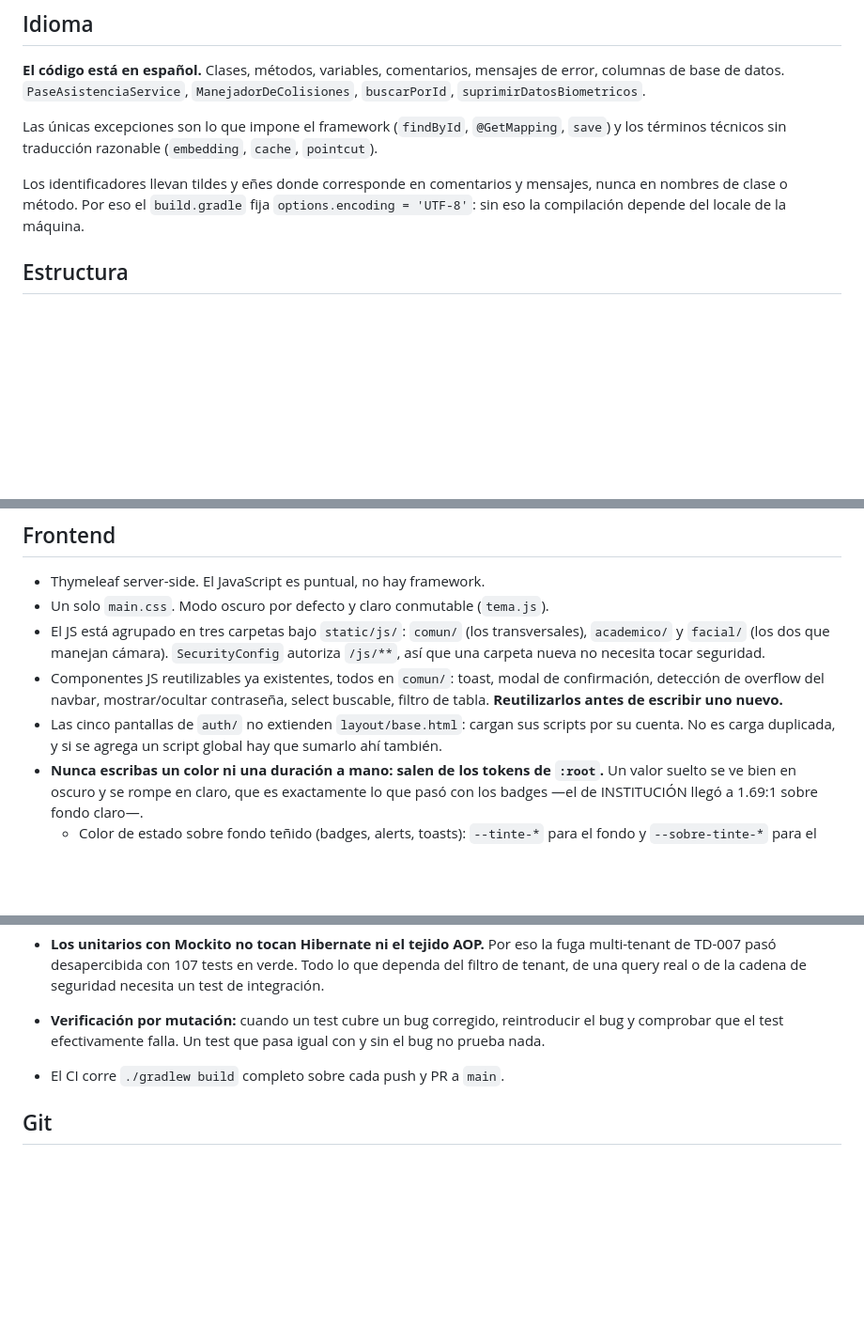
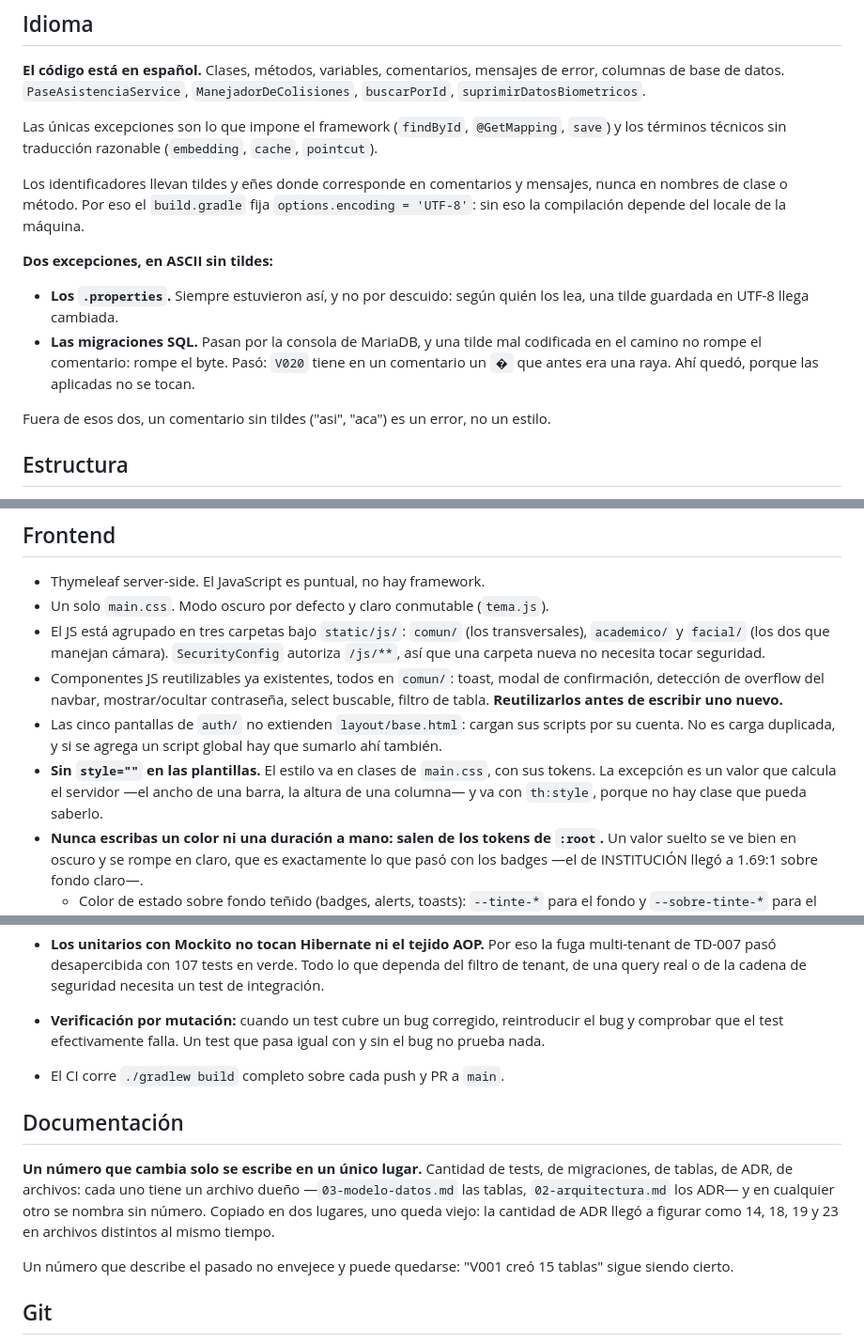
Before and after one commit to fran-q/asistencias-docente, a Markdown page: contexto/04-convenciones.md, 3 parts joined by grey strips. Shown at 94% size. GitHub-like rendering; blank space fills up the shorter version.

```diff
--- a/contexto/04-convenciones.md
+++ b/contexto/04-convenciones.md
@@ -20,6 +20,16 @@ Las únicas excepciones son lo que impone el framework (`findById`, `@GetMapping
 Los identificadores llevan tildes y eñes donde corresponde en comentarios y mensajes,
 nunca en nombres de clase o método. Por eso el `build.gradle` fija
 `options.encoding = 'UTF-8'`: sin eso la compilación depende del locale de la máquina.
+
+**Dos excepciones, en ASCII sin tildes:**
+
+- **Los `.properties`.** Siempre estuvieron así, y no por descuido: según quién los lea, una
+  tilde guardada en UTF-8 llega cambiada.
+- **Las migraciones SQL.** Pasan por la consola de MariaDB, y una tilde mal codificada en el
+  camino no rompe el comentario: rompe el byte. Pasó: `V020` tiene en un comentario un `�`
+  que antes era una raya. Ahí quedó, porque las aplicadas no se tocan.
+
+Fuera de esos dos, un comentario sin tildes ("asi", "aca") es un error, no un estilo.
 
 ## Estructura
 
@@ -190,6 +242,9 @@ En español, plural, minúscula. Las acciones destructivas siempre por `POST`, n
 - Las cinco pantallas de `auth/` no extienden `layout/base.html`: cargan sus scripts por
   su cuenta. No es carga duplicada, y si se agrega un script global hay que sumarlo ahí
   también.
+- **Sin `style=""` en las plantillas.** El estilo va en clases de `main.css`, con sus
+  tokens. La excepción es un valor que calcula el servidor —el ancho de una barra, la
+  altura de una columna— y va con `th:style`, porque no hay clase que pueda saberlo.
 - **Nunca escribas un color ni una duración a mano: salen de los tokens de `:root`.**
   Un valor suelto se ve bien en oscuro y se rompe en claro, que es exactamente lo que
   pasó con los badges —el de INSTITUCIÓN llegó a 1.69:1 sobre fondo claro—.
@@ -263,6 +318,17 @@ En español, plural, minúscula. Las acciones destructivas siempre por `POST`, n
   bug no prueba nada.
 - El CI corre `./gradlew build` completo sobre cada push y PR a `main`.
 
+## Documentación
+
+**Un número que cambia solo se escribe en un único lugar.** Cantidad de tests, de
+migraciones, de tablas, de ADR, de archivos: cada uno tiene un archivo dueño
+—`03-modelo-datos.md` las tablas, `02-arquitectura.md` los ADR— y en cualquier otro se nombra
+sin número. Copiado en dos lugares, uno queda viejo: la cantidad de ADR llegó a figurar como
+14, 18, 19 y 23 en archivos distintos al mismo tiempo.
+
+Un número que describe el pasado no envejece y puede quedarse: "V001 creó 15 tablas" sigue
+siendo cierto.
+
 ## Git
 
 - Rama única: `main`.
```
Also changed, not shown: other parts of contexto/04-convenciones.md (+44 -2 lines), contexto/07-pendientes.md (+5 -4 lines).
